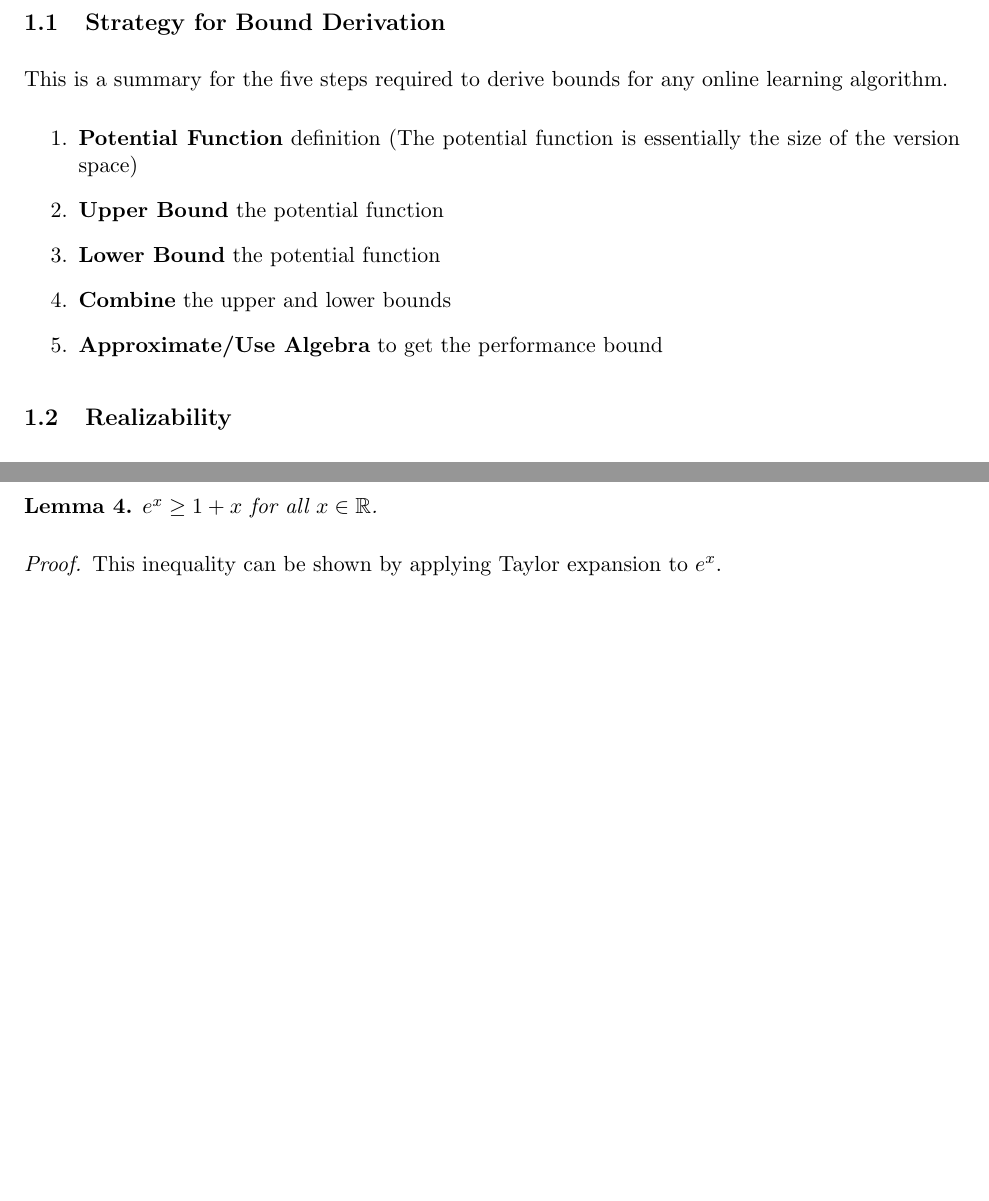
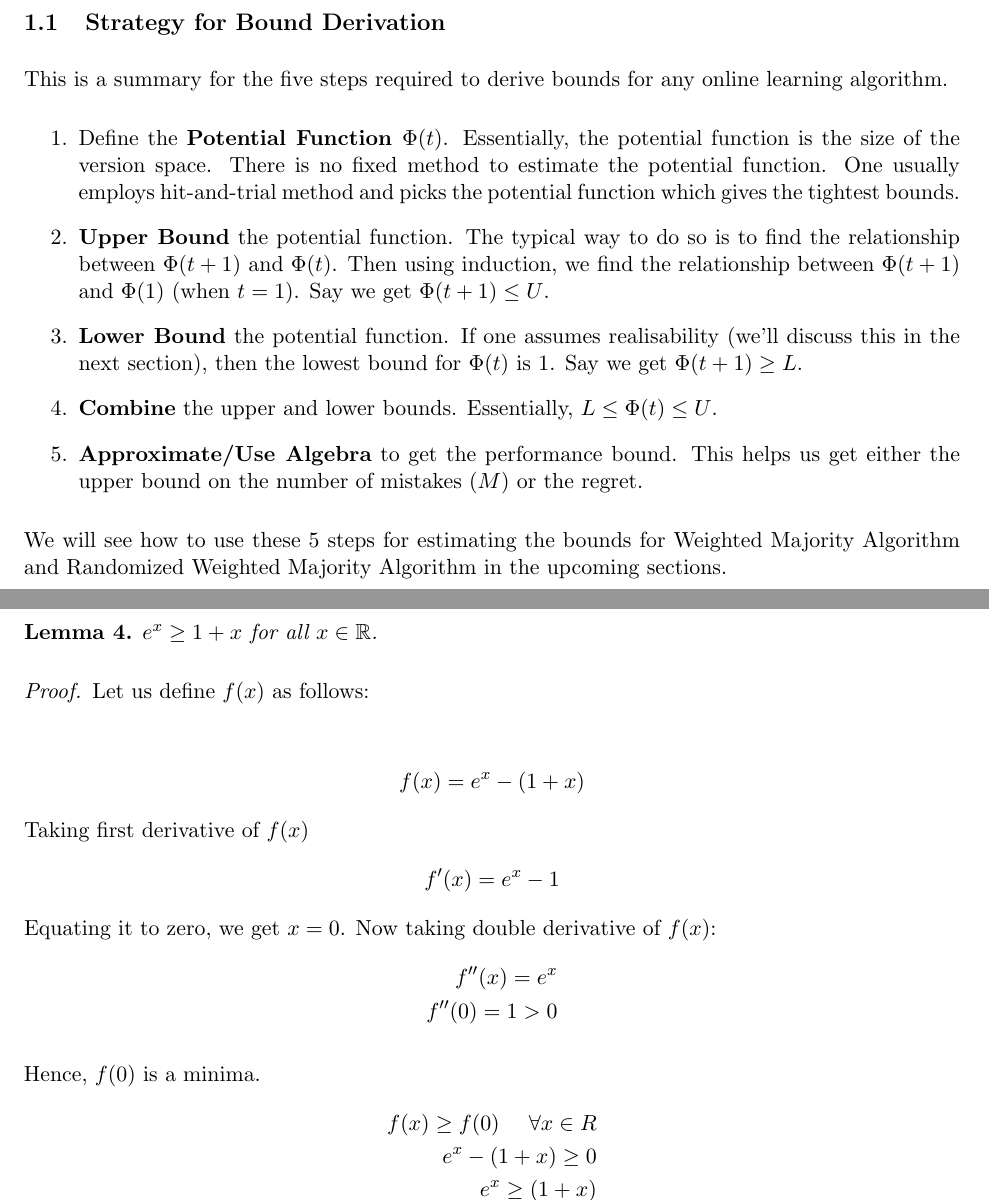
Before and after one commit to kshitijgoel007/16831-Spring-2022, a LaTeX document (src/Lecture_4_B/scribe_template.tex): two parts of pages 1 and 7 of 11 before the commit and two parts of pages 1 and 8 of 13 after it, joined at a grey line, cut so that both start at the same text, the shorter picture padded with empty space. Compiled offline with pdfLaTeX.

Commit message:
After editing as per the comments.

```diff
--- a/src/Lecture_4_B/scribe_template.tex
+++ b/src/Lecture_4_B/scribe_template.tex
@@ -115,12 +115,14 @@ Up till now, we have discussed Prediction with Expert Advice (PWEA) algorithms i
 \subsection{Strategy for Bound Derivation}
 This is a summary for the five steps required to derive bounds for any online learning algorithm.
 \begin{enumerate}
-    \item \textbf{Potential Function} definition (The potential function is essentially the size of the version space)
-    \item \textbf{Upper Bound} the potential function
-    \item \textbf{Lower Bound} the potential function
-    \item \textbf{Combine} the upper and lower bounds
-    \item \textbf{Approximate/Use Algebra} to get the performance bound
+    \item Define the \textbf{Potential Function $\Phi(t)$}. Essentially, the potential function is the size of the version space. There is no fixed method to estimate the potential function. One usually employs hit-and-trial method and picks the potential function which gives the tightest bounds.
+    \item \textbf{Upper Bound} the potential function. The typical way to do so is to find the relationship between $\Phi(t+1)$ and $\Phi(t)$. Then using induction, we find the relationship between $\Phi(t+1)$ and $\Phi(1)$ (when $t=1$). Say we get $\Phi(t+1) \leq U$.
+    \item \textbf{Lower Bound} the potential function. If one assumes realisability (we'll discuss this in the next section), then the lowest bound for $\Phi(t)$ is 1. Say we get $\Phi(t+1) \geq L$.
+    \item \textbf{Combine} the upper and lower bounds. Essentially, $L \leq \Phi(t) \leq U$.
+    \item \textbf{Approximate/Use Algebra} to get the performance bound. This helps us get either the upper bound on the number of mistakes ($M$) or the regret.
 \end{enumerate}
+
+We will see how to use these 5 steps for estimating the bounds for Weighted Majority Algorithm and Randomized Weighted Majority Algorithm in the upcoming sections.
 
 
 \subsection{Realizability}
@@ -203,6 +205,6 @@ Moving ahead, we want to estimate the mistake bounds as well as regret bounds of
 
 \lemma {For $0<x<1$, following two inequalities hold:
 \begin{align}
-    -x-x^2\leq\log(1-x)\label{eq:ineq2}\\
-    \log(1-x)\leq-x\label{eq:ineq1}
+    \log(1-x)\leq-x\label{eq:ineq1}\\
+     -x-x^2\leq\log(1-x)\label{eq:ineq2}
 \end{align}}\label{lemma:1}
@@ -209,0 +215 @@ Moving ahead, we want to estimate the mistake bounds as well as regret bounds of
+    \log(1-x)\leq-x\
@@ -209,0 +222 @@ Moving ahead, we want to estimate the mistake bounds as well as regret bounds of
+    1-x \leq e^{-x}
@@ -209,0 +237,5 @@ Moving ahead, we want to estimate the mistake bounds as well as regret bounds of
+    1-x \leq e^{-x}
+    \\
+    e^{\log(1-x)} \leq e^{-x}
+    \\
+    \log(1-x)\leq-x\
@@ -209,0 +246 @@ Moving ahead, we want to estimate the mistake bounds as well as regret bounds of
+    -x-x^2\leq\log(1-x)
@@ -209,0 +253 @@ Moving ahead, we want to estimate the mistake bounds as well as regret bounds of
+    e^{-x-x^2} \leq (1-x)
@@ -210,3 +274,10 @@ Moving ahead, we want to estimate the mistake bounds as well as regret bounds of
+    \log( e^{-x-x^2})\leq \log(1-x)
+    \\
+    -x-x^2\leq\log(1-x)
+\end{align*}
+
+
+}
 
 \theorem{(Mistake bound of WMA) Let $M^{(t)},\;m_i^{(t)}$ respectively be the number of mistakes that have been made by the WMA learner and the $i$-th hypothesis until the time step $t$, and $N, \eta$ be the number of experts and the penalty rate. Then, $M^{(t)}$ is upper-bounded as:
 $$M^{(t)}\leq 2(1+\eta)m_i^{(t)} + \frac{2\ln{N}}{\eta}$$}\label{theorem:wma}
@@ -314,7 +385,34 @@ In Step 4, we receive experts' predictions as $\textbf{x}^{(t)}$. $\textbf{x}^{(
 
 With this algorithm, we try to introduce randomization to improve the mistake and regret bounds, as we will see in the proofs below. We state a lemma to help with our further derivations
 \lemma{$e^x\geq 1+ x$ for all $x\in\mathbb{R}$.}\label{lemma:2}
-\proof{This inequality can be shown by applying Taylor expansion to $e^x$.}
+\proof{
+Let us define $f(x)$ as follows:
+
+\begin{align*}
+    f(x) = e^x - (1+x)
+\end{align*}
+Taking first derivative of $f(x)$
+\begin{align*}
+    f'(x) = e^x - 1
+\end{align*}
+Equating it to zero, we get $x = 0$. Now taking double derivative of $f(x)$:
+\begin{align*}
+    f''(x) = e^x
+    \\
+    f''(0) = 1 > 0
+\end{align*}
+
+Hence, $f(0)$ is a minima.
+\begin{align*}
+    f(x)  \geq f(0) \:\:\:\:\:\: \forall x \in R
+    \\
+    e^x - (1+x)  \geq 0
+    \\
+    e^x  \geq (1+x)
+\end{align*}
+
+
+}
 
 \theorem{(Relative Mistake bound of RWMA) Let $M^{(t)}, m_i^{(t)}$ respectively be the number of mistakes that have been made by the RWMA learner and the $n$-th hypothesis until the time step $t$, and $N, \eta$ be the number of experts and the penalty rate. Then, expected mistakes of learner $\mathbb{E}[M^{(t)}]$ is upper-bounded as:
 $$\mathbb{E}[M^{(t)}]\leq (1+\eta)m_n^{(t)} + \frac{\log{N}}{\eta}$$}\label{theorm:rwma}
```
Also changed, not shown: src/Lecture_4_B/scribe_template.tex (66 more changed lines).
